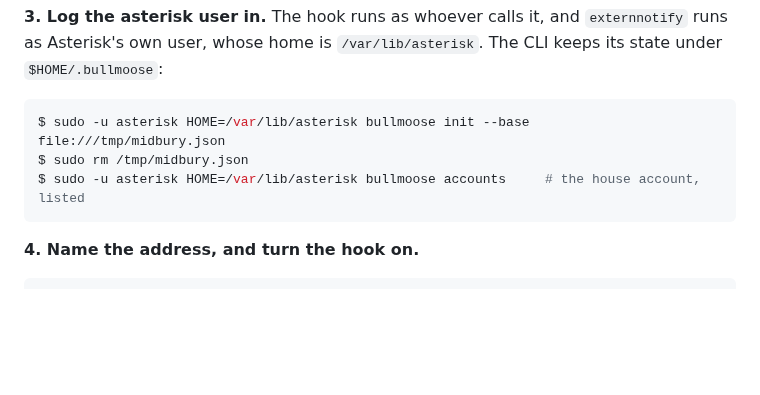
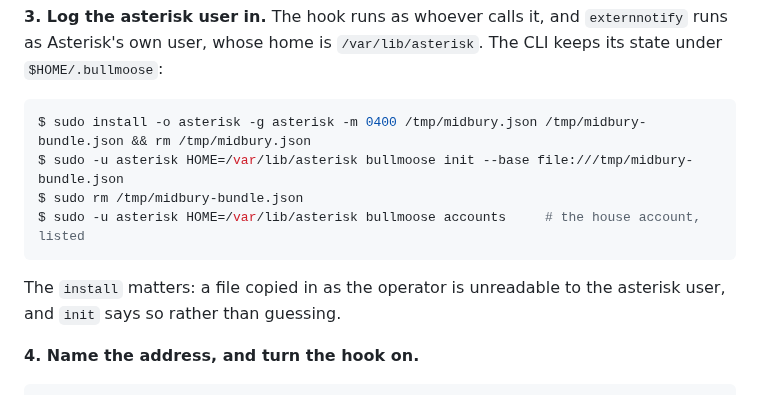
Before and after one commit to ericdmoore/call-me-maybe, a Markdown page: docs/RUNBOOK.md, the part around the change. Drawn GitHub-style; blank space fills up the shorter version.

Commit message:
runbook: the bootstrap bundle must be readable by the asterisk user
Co-Authored-By: Claude Fable 5.1 <noreply@anthropic.com>

````diff
--- a/docs/RUNBOOK.md
+++ b/docs/RUNBOOK.md
@@ -638,10 +638,14 @@ $ scp /tmp/midbury.json jepsen:/tmp/midbury.json && rm /tmp/midbury.json
 The CLI keeps its state under `$HOME/.bullmoose`:
 
 ```bash
-$ sudo -u asterisk HOME=/var/lib/asterisk bullmoose init --base file:///tmp/midbury.json
-$ sudo rm /tmp/midbury.json
+$ sudo install -o asterisk -g asterisk -m 0400 /tmp/midbury.json /tmp/midbury-bundle.json && rm /tmp/midbury.json
+$ sudo -u asterisk HOME=/var/lib/asterisk bullmoose init --base file:///tmp/midbury-bundle.json
+$ sudo rm /tmp/midbury-bundle.json
 $ sudo -u asterisk HOME=/var/lib/asterisk bullmoose accounts     # the house account, listed
 ```
+
+The `install` matters: a file copied in as the operator is unreadable to
+the asterisk user, and `init` says so rather than guessing.
 
 **4. Name the address, and turn the hook on.**
 
````
